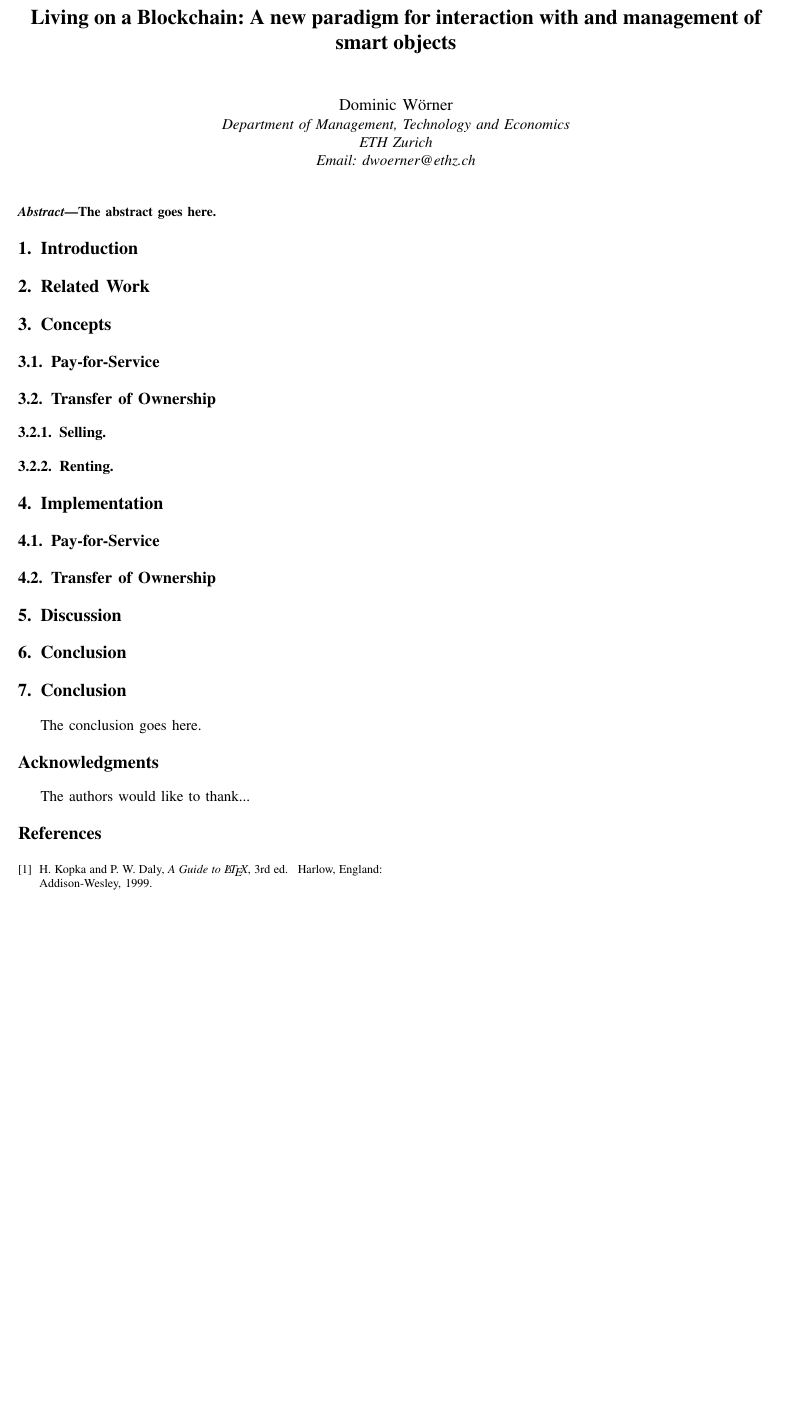
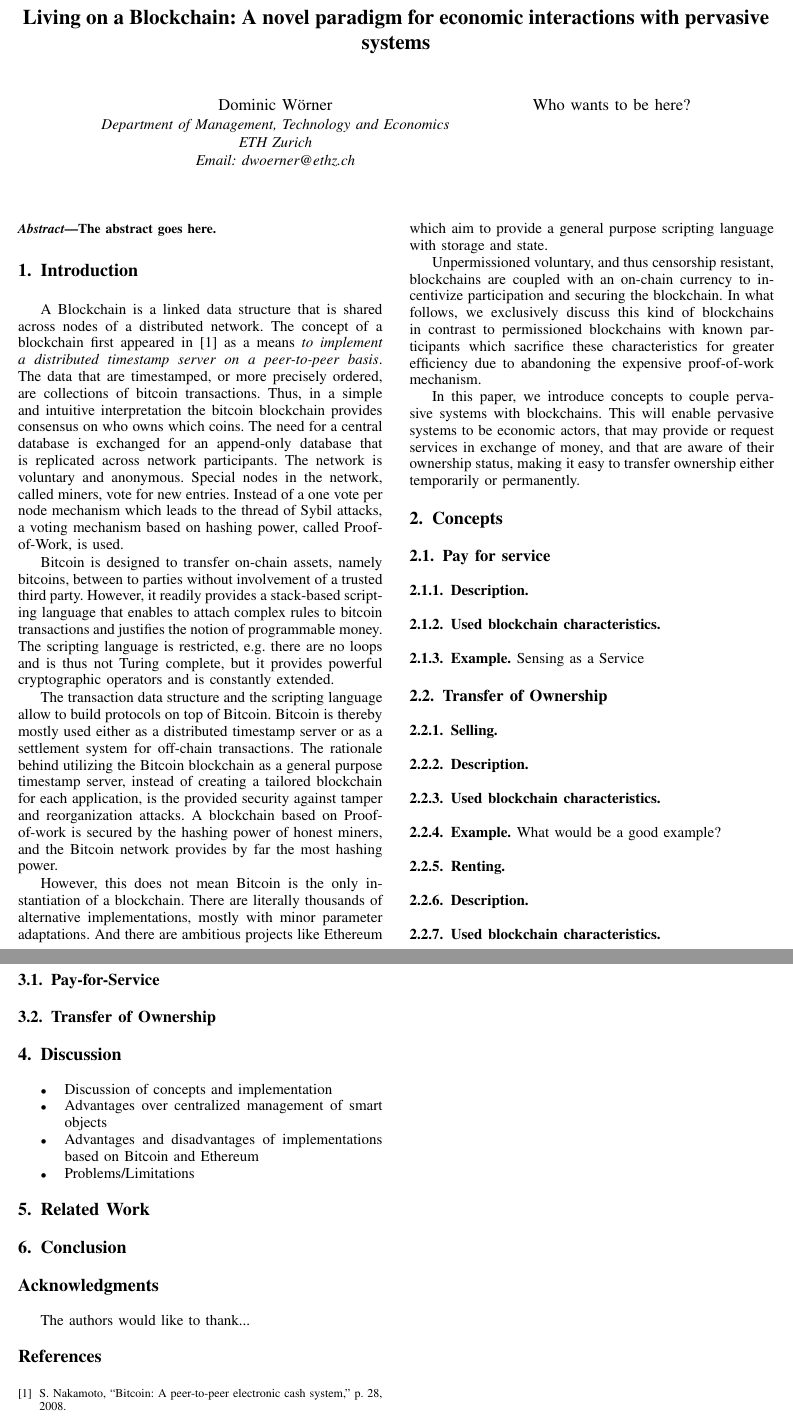
Before and after one commit to domwoe/bitcoinresearch, a LaTeX paper (bare_conf_compsoc.tex): part of the page before the commit and two parts of pages 1 and 2 of 2 after it, the two joined at a grey line, cut so that both start at the same text, the shorter picture padded with empty space. Compiled offline with pdfLaTeX.

Commit message:
research statement

```diff
--- a/bare_conf_compsoc.tex
+++ b/bare_conf_compsoc.tex
@@ -340,7 +340,7 @@
 % not capitalized unless they are the first or last word of the title.
 % Linebreaks \\ can be used within to get better formatting as desired.
 % Do not put math or special symbols in the title.
-\title{Living on a Blockchain: A new paradigm for interaction with and management of smart objects}
+\title{Living on a Blockchain: A novel paradigm for economic interactions with pervasive systems}
 
 
 % author names and affiliations
@@ -349,7 +349,11 @@
 \author{\IEEEauthorblockN{Dominic W\"orner}
 \IEEEauthorblockA{Department of Management, Technology and Economics\\
 ETH Zurich\\
-Email: dwoerner@ethz.ch}}
+Email: dwoerner@ethz.ch}
+\and
+\IEEEauthorblockN{Who wants to be here?}
+\IEEEauthorblockA{}
+}
 
 % conference papers do not typically use \thanks and this command
 % is locked out in conference mode. If really needed, such as for
@@ -412,20 +416,51 @@ The abstract goes here.
 
 \section{Introduction}
 
+  A Blockchain is a linked data structure that is shared across nodes of a distributed network. The concept of a blockchain first appeared in \cite{nakamoto2008bitcoin} as a means \textit{to implement  a distributed timestamp server on a peer-to-peer basis}. The data that are timestamped, or more precisely ordered, are collections of bitcoin transactions. Thus, in a simple and intuitive interpretation the bitcoin blockchain provides consensus on who owns which coins. The need for a central database is exchanged for an append-only database that is replicated across network participants. The network is voluntary and anonymous. Special nodes in the network, called miners, vote for new entries. Instead of a one vote per node mechanism which leads to the thread of Sybil attacks, a voting mechanism based on hashing power, called Proof-of-Work, is used.
 
-\section{Related Work}
+  Bitcoin is designed to transfer on-chain assets, namely bitcoins, between to parties without involvement of a trusted third party. However, it readily provides a stack-based scripting language that enables to attach complex rules to bitcoin transactions and justifies the notion of programmable money. The scripting language is restricted, e.g. there are no loops and is thus not Turing complete, but it provides powerful cryptographic operators and is constantly extended.
+
+  The transaction data structure and the scripting language allow to build protocols on top of Bitcoin. Bitcoin is thereby mostly used either as a distributed timestamp server or as a settlement system for off-chain transactions. The rationale behind utilizing the Bitcoin blockchain as a general purpose timestamp server, instead of creating a tailored blockchain for each application, is the provided security against tamper and reorganization attacks. A blockchain based on Proof-of-work is secured by the hashing power of honest miners, and the Bitcoin network provides by far the most hashing power.
+
+  However, this does not mean Bitcoin is the only instantiation of a blockchain. There are literally thousands of alternative implementations, mostly with minor parameter adaptations. And there are ambitious projects like Ethereum which aim to provide a general purpose scripting language with storage and state.
+
+  Unpermissioned voluntary, and thus censorship resistant, blockchains are coupled with an on-chain currency to incentivize participation and securing the blockchain. In what follows, we exclusively discuss this kind of blockchains in contrast to permissioned blockchains with known participants which sacrifice these characteristics for greater efficiency due to abandoning the expensive proof-of-work mechanism.
+
+  In this paper, we introduce concepts to couple pervasive systems with blockchains. This will enable pervasive systems to be economic actors, that may provide or request services in exchange of money, and that are aware of their ownership status, making it easy to transfer ownership either temporarily or permanently.
 
 
 
 \section{Concepts}
 
-\subsection{Pay-for-Service}
+\subsection{Pay for service}
+
+\subsubsection{Description}
+
+\subsubsection{Used blockchain characteristics}
+
+\subsubsection{Example}
+Sensing as a Service
 
 \subsection{Transfer of Ownership}
 
 \subsubsection{Selling}
 
+\subsubsection{Description}
+
+
+\subsubsection{Used blockchain characteristics}
+
+\subsubsection{Example}
+What would be a good example?
+
 \subsubsection{Renting}
+
+\subsubsection{Description}
+
+\subsubsection{Used blockchain characteristics}
+
+\subsubsection{Example}
+Carsharing
 
 
 \section{Implementation}
@@ -436,6 +473,16 @@ The abstract goes here.
 
 
 \section{Discussion}
+
+\begin{itemize}
+\item Discussion of concepts and implementation
+\item Advantages over centralized management of smart objects
+\item Advantages and disadvantages of implementations based on Bitcoin and Ethereum
+\item Problems/Limitations
+\end{itemize}
+
+
+\section{Related Work}
 
 
 \section{Conclusion}
@@ -538,13 +585,6 @@ The abstract goes here.
 
 
 
-
-\section{Conclusion}
-The conclusion goes here.
-
-
-
-
 % conference papers do not normally have an appendix
 
 
@@ -587,13 +627,7 @@ The authors would like to thank...
 % <OR> manually copy in the resultant .bbl file
 % set second argument of \begin to the number of references
 % (used to reserve space for the reference number labels box)
-\begin{thebibliography}{1}
 
-\bibitem{IEEEhowto:kopka}
-H.~Kopka and P.~W. Daly, \emph{A Guide to \LaTeX}, 3rd~ed.\hskip 1em plus
-  0.5em minus 0.4em\relax Harlow, England: Addison-Wesley, 1999.
-
-\end{thebibliography}
 
 
 
```
Also changed, not shown: bare_conf.tex (deleted, +0 -570 lines), percom.bib (added, +6 -0 lines), researchstatement.tex (added, +27 -0 lines), bare_conf_compsoc.tex (6 more changed lines).
